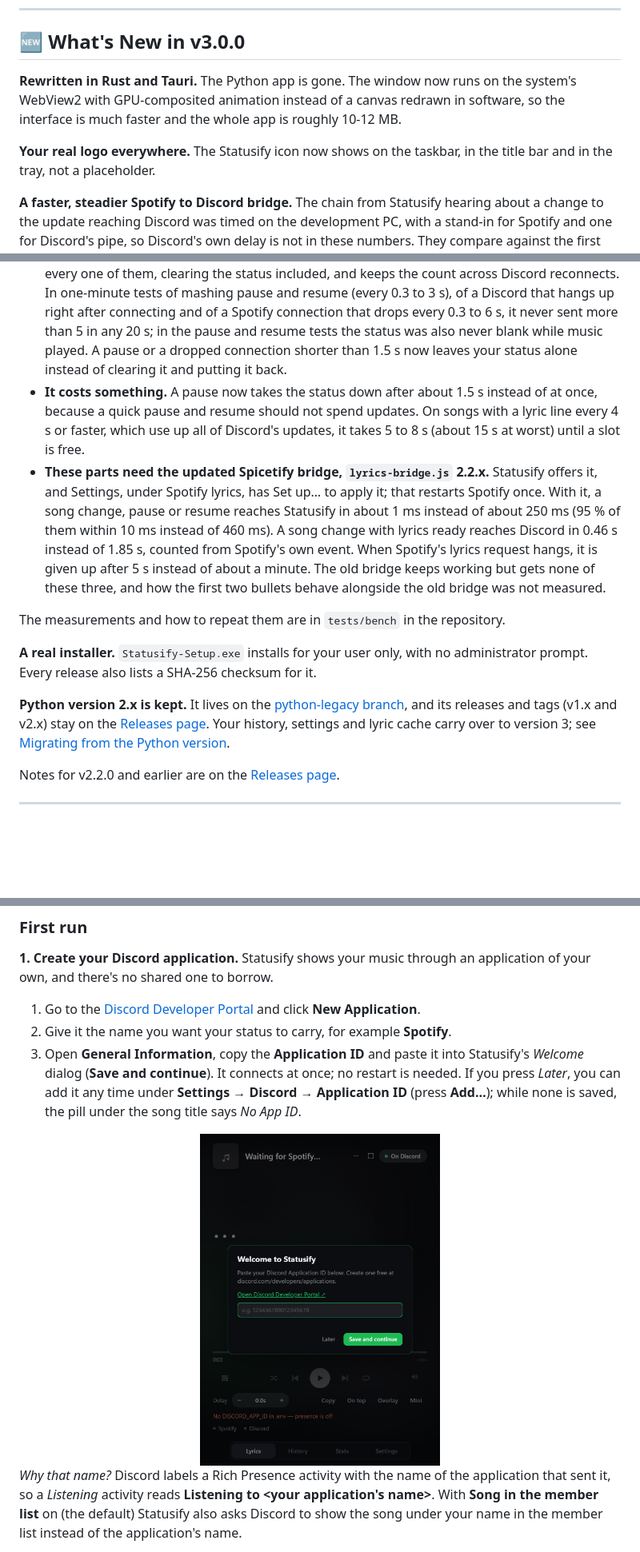
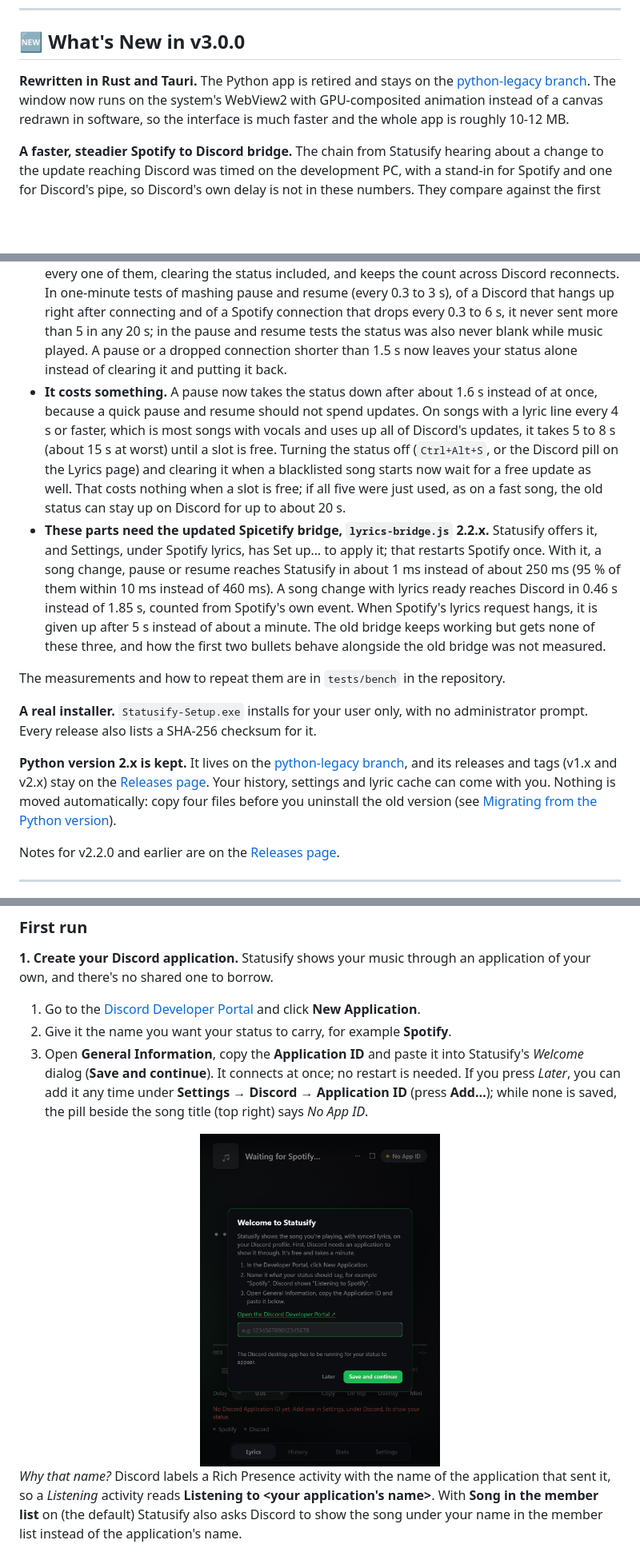
Before and after one commit to KurepaBoss/Statusify, a Markdown page: README.md, 3 parts joined by grey strips. Shown at 80% size. Drawn GitHub-style; pictures changed too: docs/first-run.png; blank space fills up the shorter version.

```diff
--- a/README.md
+++ b/README.md
@@ -25,22 +25,20 @@ Version 3 is a rewrite in Rust and [Tauri](https://tauri.app). It replaces the P
 
 ## 🆕 What's New in v3.0.0
 
-**Rewritten in Rust and Tauri.** The Python app is gone. The window now runs on the system's WebView2 with GPU-composited animation instead of a canvas redrawn in software, so the interface is much faster and the whole app is roughly 10-12 MB.
-
-**Your real logo everywhere.** The Statusify icon now shows on the taskbar, in the title bar and in the tray, not a placeholder.
+**Rewritten in Rust and Tauri.** The Python app is retired and stays on the [python-legacy branch](https://github.com/KurepaBoss/Statusify/tree/python-legacy). The window now runs on the system's WebView2 with GPU-composited animation instead of a canvas redrawn in software, so the interface is much faster and the whole app is roughly 10-12 MB.
 
 **A faster, steadier Spotify to Discord bridge.** The chain from Statusify hearing about a change to the update reaching Discord was timed on the development PC, with a stand-in for Spotify and one for Discord's pipe, so Discord's own delay is not in these numbers. They compare against the first build of version 3; the Python app was not measured. Median times unless noted:
 
 - **Changes in Statusify itself, nothing else needed.** The first status update after a song change arrives 0.45 s later when the lyrics were fetched ahead (it was 1.57 s) and 0.87 s later when they arrive 0.8 s after the change (it was 1.59 s). When the lyrics are not known or arrive late, the first update still takes about 1.6 s, as before. Resuming after a pause longer than 1.5 s puts the status back in 0.38 s (it was 1.57 s). Scrubbing the seek bar (10 seeks in 2.5 s) sends 2 updates instead of 5 and shows the right lyric 0.6 s after the last seek, where it took 15.7 s. After Discord's pipe closes for 0.3 s the status is back in 1.2 s (it was 6.6 s), and a program that holds a connection to Statusify's port without speaking no longer blocks Spotify's bridge.
 - **Discord's limit holds under abuse.** Discord accepts 5 updates per 20 s. Statusify now counts every one of them, clearing the status included, and keeps the count across Discord reconnects. In one-minute tests of mashing pause and resume (every 0.3 to 3 s), of a Discord that hangs up right after connecting and of a Spotify connection that drops every 0.3 to 6 s, it never sent more than 5 in any 20 s; in the pause and resume tests the status was also never blank while music played. A pause or a dropped connection shorter than 1.5 s now leaves your status alone instead of clearing it and putting it back.
-- **It costs something.** A pause now takes the status down after about 1.5 s instead of at once, because a quick pause and resume should not spend updates. On songs with a lyric line every 4 s or faster, which use up all of Discord's updates, it takes 5 to 8 s (about 15 s at worst) until a slot is free.
+- **It costs something.** A pause now takes the status down after about 1.6 s instead of at once, because a quick pause and resume should not spend updates. On songs with a lyric line every 4 s or faster, which is most songs with vocals and uses up all of Discord's updates, it takes 5 to 8 s (about 15 s at worst) until a slot is free. Turning the status off (`Ctrl+Alt+S`, or the Discord pill on the Lyrics page) and clearing it when a blacklisted song starts now wait for a free update as well. That costs nothing when a slot is free; if all five were just used, as on a fast song, the old status can stay up on Discord for up to about 20 s.
 - **These parts need the updated Spicetify bridge, `lyrics-bridge.js` 2.2.x.** Statusify offers it, and Settings, under Spotify lyrics, has Set up… to apply it; that restarts Spotify once. With it, a song change, pause or resume reaches Statusify in about 1 ms instead of about 250 ms (95 % of them within 10 ms instead of 460 ms). A song change with lyrics ready reaches Discord in 0.46 s instead of 1.85 s, counted from Spotify's own event. When Spotify's lyrics request hangs, it is given up after 5 s instead of about a minute. The old bridge keeps working but gets none of these three, and how the first two bullets behave alongside the old bridge was not measured.
 
 The measurements and how to repeat them are in `tests/bench` in the repository.
 
 **A real installer.** `Statusify-Setup.exe` installs for your user only, with no administrator prompt. Every release also lists a SHA-256 checksum for it.
 
-**Python version 2.x is kept.** It lives on the [python-legacy branch](https://github.com/KurepaBoss/Statusify/tree/python-legacy), and its releases and tags (v1.x and v2.x) stay on the [Releases page](https://github.com/KurepaBoss/Statusify/releases). Your history, settings and lyric cache carry over to version 3; see [Migrating from the Python version](https://github.com/KurepaBoss/Statusify#-migrating-from-the-python-version).
+**Python version 2.x is kept.** It lives on the [python-legacy branch](https://github.com/KurepaBoss/Statusify/tree/python-legacy), and its releases and tags (v1.x and v2.x) stay on the [Releases page](https://github.com/KurepaBoss/Statusify/releases). Your history, settings and lyric cache can come with you. Nothing is moved automatically: copy four files before you uninstall the old version (see [Migrating from the Python version](https://github.com/KurepaBoss/Statusify#-migrating-from-the-python-version)).
 
 Notes for v2.2.0 and earlier are on the [Releases page](https://github.com/KurepaBoss/Statusify/releases).
 
@@ -122,6 +120,6 @@ The installer is for you alone and asks for no administrator rights.
 **1. Create your Discord application.** Statusify shows your music through an application of your own, and there's no shared one to borrow.
 1. Go to the [Discord Developer Portal](https://discord.com/developers/applications) and click **New Application**.
 2. Give it the name you want your status to carry, for example **Spotify**.
-3. Open **General Information**, copy the **Application ID** and paste it into Statusify's *Welcome* dialog (**Save and continue**). It connects at once; no restart is needed. If you press *Later*, you can add it any time under **Settings → Discord → Application ID** (press **Add…**); while none is saved, the pill under the song title says *No App ID*.
+3. Open **General Information**, copy the **Application ID** and paste it into Statusify's *Welcome* dialog (**Save and continue**). It connects at once; no restart is needed. If you press *Later*, you can add it any time under **Settings → Discord → Application ID** (press **Add…**); while none is saved, the pill beside the song title (top right) says *No App ID*.
 
 <div align="center">
```
Also changed, not shown: other parts of README.md (+11 -8 lines), docs/RELEASING.md (+20 -4 lines), 1 other file.
